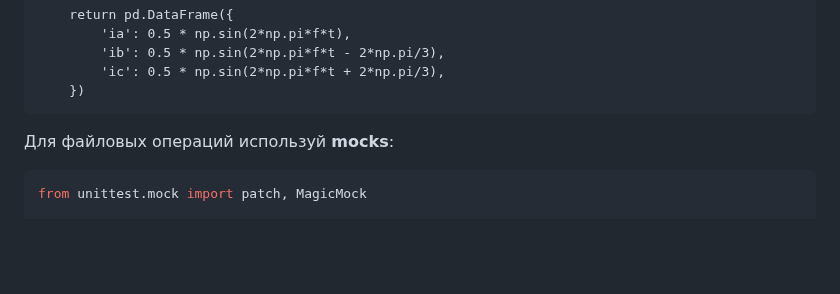
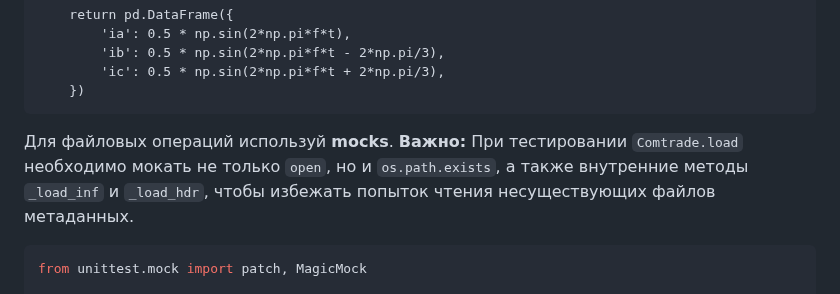
Before and after one commit to eae-rus/Scientific_research_osc_ML, a Markdown page: .github/copilot-instructions.md, the part around the change. Drawn GitHub-style; blank space fills up the shorter version.

Commit message:
Обновлена инструкция Copilot

````diff
--- a/.github/copilot-instructions.md
+++ b/.github/copilot-instructions.md
@@ -216,7 +216,8 @@ def sample_normalized_dataframe():
     })
 ```
 
-Для файловых операций используй **mocks**:
+Для файловых операций используй **mocks**.
+**Важно:** При тестировании `Comtrade.load` необходимо мокать не только `open`, но и `os.path.exists`, а также внутренние методы `_load_inf` и `_load_hdr`, чтобы избежать попыток чтения несуществующих файлов метаданных.
 
 ```python
 from unittest.mock import patch, MagicMock
````
